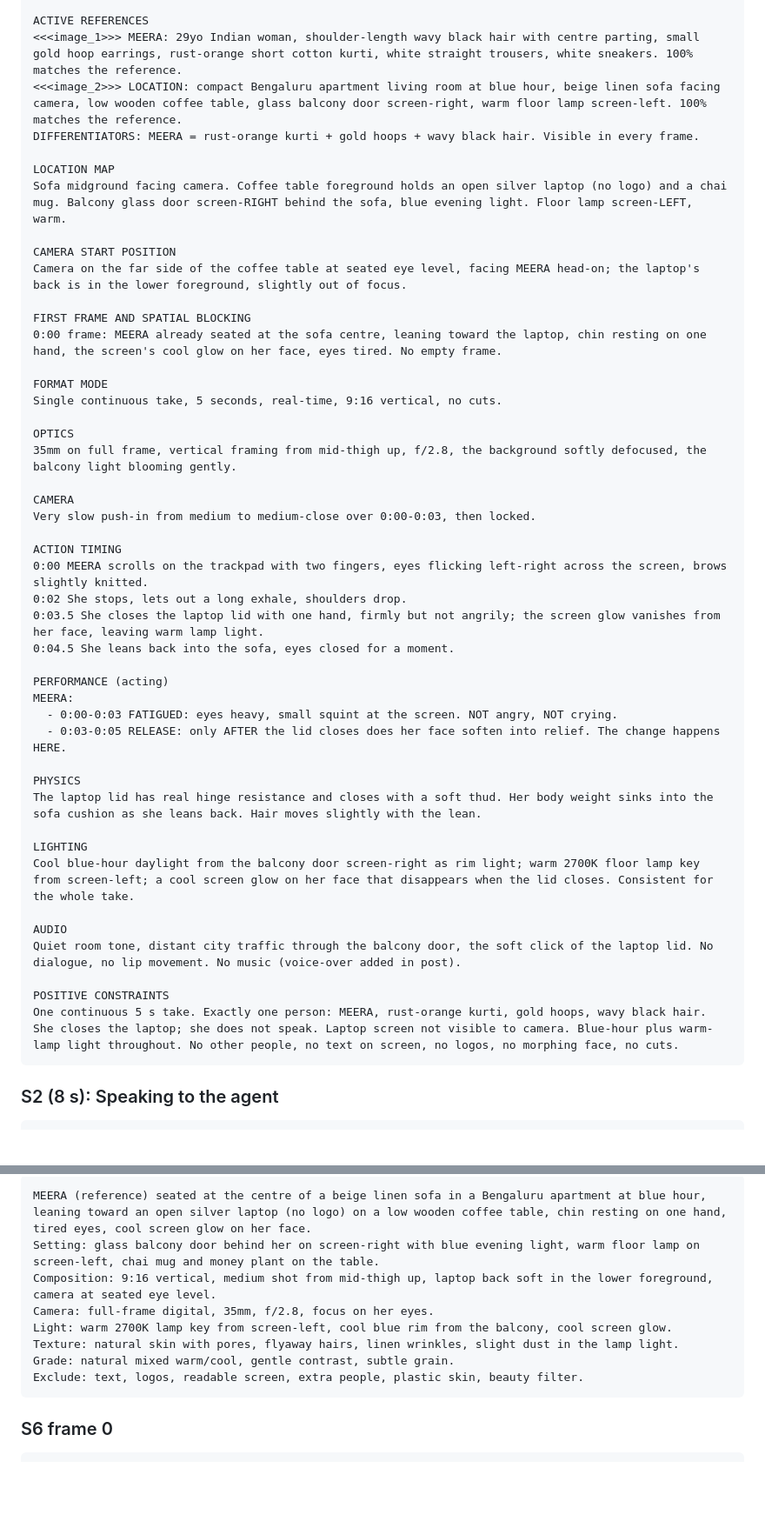
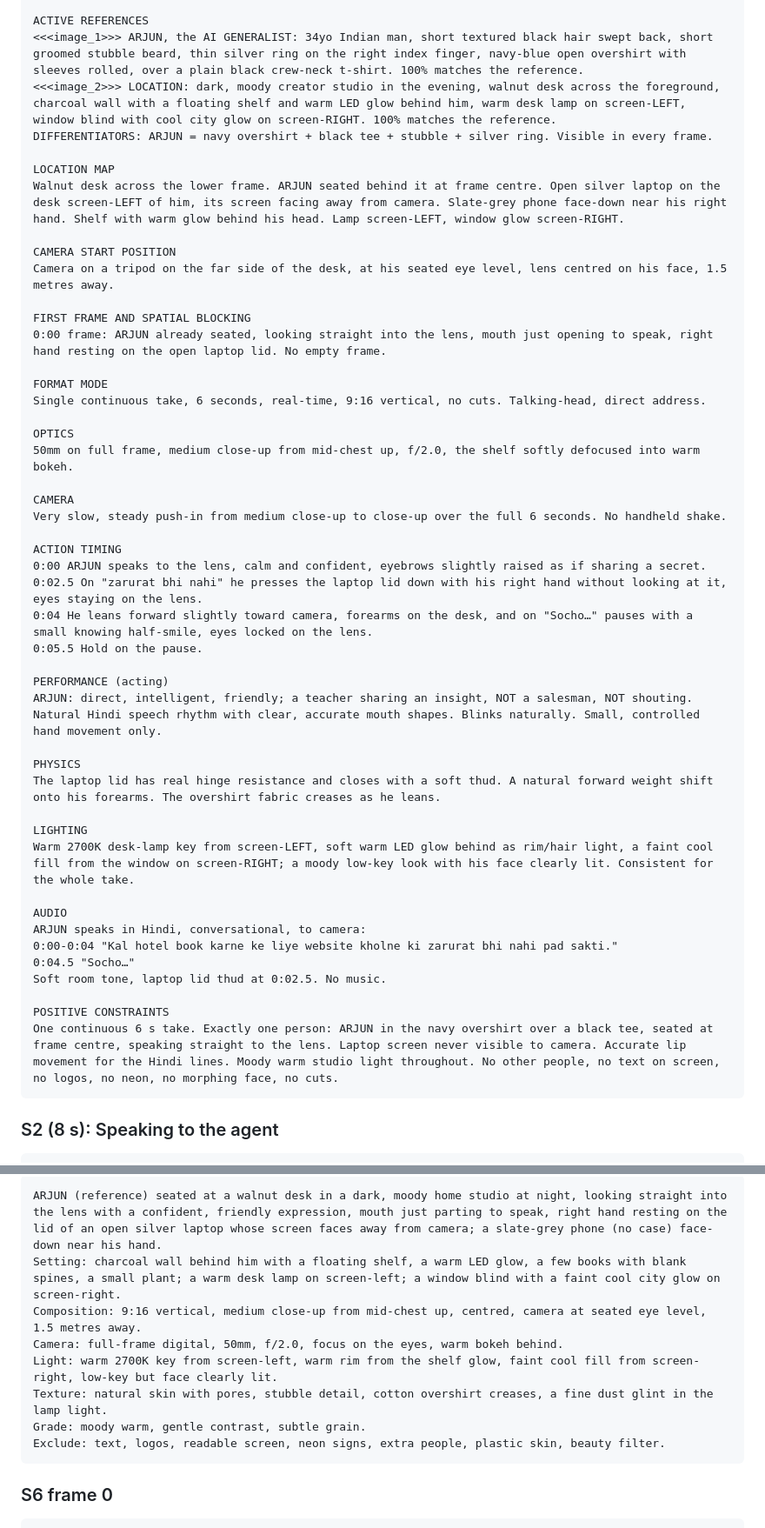
Before and after one commit to sknill2495/UX-DESIGN, a Markdown page: prompts/ai-hotel-agent-reel.md, 2 parts joined by grey strips. Shown at 87% size. Rendered like a GitHub page; blank space fills up the shorter version.

````diff
--- a/prompts/ai-hotel-agent-reel.md
+++ b/prompts/ai-hotel-agent-reel.md
@@ -189,49 +220,50 @@ One continuous shot. A tired young woman sits in her living room at blue hour, s
 
 ACTIVE REFERENCES
-<<<image_1>>> MEERA: 29yo Indian woman, shoulder-length wavy black hair with centre parting, small gold hoop earrings, rust-orange short cotton kurti, white straight trousers, white sneakers. 100% matches the reference.
-<<<image_2>>> LOCATION: compact Bengaluru apartment living room at blue hour, beige linen sofa facing camera, low wooden coffee table, glass balcony door screen-right, warm floor lamp screen-left. 100% matches the reference.
-DIFFERENTIATORS: MEERA = rust-orange kurti + gold hoops + wavy black hair. Visible in every frame.
+<<<image_1>>> ARJUN, the AI GENERALIST: 34yo Indian man, short textured black hair swept back, short groomed stubble beard, thin silver ring on the right index finger, navy-blue open overshirt with sleeves rolled, over a plain black crew-neck t-shirt. 100% matches the reference.
+<<<image_2>>> LOCATION: dark, moody creator studio in the evening, walnut desk across the foreground, charcoal wall with a floating shelf and warm LED glow behind him, warm desk lamp on screen-LEFT, window blind with cool city glow on screen-RIGHT. 100% matches the reference.
+DIFFERENTIATORS: ARJUN = navy overshirt + black tee + stubble + silver ring. Visible in every frame.
 
 LOCATION MAP
-Sofa midground facing camera. Coffee table foreground holds an open silver laptop (no logo) and a chai mug. Balcony glass door screen-RIGHT behind the sofa, blue evening light. Floor lamp screen-LEFT, warm.
+Walnut desk across the lower frame. ARJUN seated behind it at frame centre. Open silver laptop on the desk screen-LEFT of him, its screen facing away from camera. Slate-grey phone face-down near his right hand. Shelf with warm glow behind his head. Lamp screen-LEFT, window glow screen-RIGHT.
 
 CAMERA START POSITION
-Camera on the far side of the coffee table at seated eye level, facing MEERA head-on; the laptop's back is in the lower foreground, slightly out of focus.
+Camera on a tripod on the far side of the desk, at his seated eye level, lens centred on his face, 1.5 metres away.
 
 FIRST FRAME AND SPATIAL BLOCKING
-0:00 frame: MEERA already seated at the sofa centre, leaning toward the laptop, chin resting on one hand, the screen's cool glow on her face, eyes tired. No empty frame.
+0:00 frame: ARJUN already seated, looking straight into the lens, mouth just opening to speak, right hand resting on the open laptop lid. No empty frame.
 
 FORMAT MODE
-Single continuous take, 5 seconds, real-time, 9:16 vertical, no cuts.
+Single continuous take, 6 seconds, real-time, 9:16 vertical, no cuts. Talking-head, direct address.
 
 OPTICS
-35mm on full frame, vertical framing from mid-thigh up, f/2.8, the background softly defocused, the balcony light blooming gently.
+50mm on full frame, medium close-up from mid-chest up, f/2.0, the shelf softly defocused into warm bokeh.
 
 CAMERA
-Very slow push-in from medium to medium-close over 0:00-0:03, then locked.
+Very slow, steady push-in from medium close-up to close-up over the full 6 seconds. No handheld shake.
 
 ACTION TIMING
-0:00 MEERA scrolls on the trackpad with two fingers, eyes flicking left-right across the screen, brows slightly knitted.
-0:02 She stops, lets out a long exhale, shoulders drop.
-0:03.5 She closes the laptop lid with one hand, firmly but not angrily; the screen glow vanishes from her face, leaving warm lamp light.
-0:04.5 She leans back into the sofa, eyes closed for a moment.
+0:00 ARJUN speaks to the lens, calm and confident, eyebrows slightly raised as if sharing a secret.
+0:02.5 On "zarurat bhi nahi" he presses the laptop lid down with his right hand without looking at it, eyes staying on the lens.
+0:04 He leans forward slightly toward camera, forearms on the desk, and on "Socho…" pauses with a small knowing half-smile, eyes locked on the lens.
+0:05.5 Hold on the pause.
 
 PERFORMANCE (acting)
-MEERA:
-  - 0:00-0:03 FATIGUED: eyes heavy, small squint at the screen. NOT angry, NOT crying.
-  - 0:03-0:05 RELEASE: only AFTER the lid closes does her face soften into relief. The change happens HERE.
+ARJUN: direct, intelligent, friendly; a teacher sharing an insight, NOT a salesman, NOT shouting. Natural Hindi speech rhythm with clear, accurate mouth shapes. Blinks naturally. Small, controlled hand movement only.
 
 PHYSICS
-The laptop lid has real hinge resistance and closes with a soft thud. Her body weight sinks into the sofa cushion as she leans back. Hair moves slightly with the lean.
+The laptop lid has real hinge resistance and closes with a soft thud. A natural forward weight shift onto his forearms. The overshirt fabric creases as he leans.
 
 LIGHTING
-Cool blue-hour daylight from the balcony door screen-right as rim light; warm 2700K floor lamp key from screen-left; a cool screen glow on her face that disappears when the lid closes. Consistent for the whole take.
+Warm 2700K desk-lamp key from screen-LEFT, soft warm LED glow behind as rim/hair light, a faint cool fill from the window on screen-RIGHT; a moody low-key look with his face clearly lit. Consistent for the whole take.
 
 AUDIO
-Quiet room tone, distant city traffic through the balcony door, the soft click of the laptop lid. No dialogue, no lip movement. No music (voice-over added in post).
+ARJUN speaks in Hindi, conversational, to camera:
+0:00-0:04 "Kal hotel book karne ke liye website kholne ki zarurat bhi nahi pad sakti."
+0:04.5 "Socho…"
+Soft room tone, laptop lid thud at 0:02.5. No music.
 
 POSITIVE CONSTRAINTS
-One continuous 5 s take. Exactly one person: MEERA, rust-orange kurti, gold hoops, wavy black hair. She closes the laptop; she does not speak. Laptop screen not visible to camera. Blue-hour plus warm-lamp light throughout. No other people, no text on screen, no logos, no morphing face, no cuts.
+One continuous 6 s take. Exactly one person: ARJUN in the navy overshirt over a black tee, seated at frame centre, speaking straight to the lens. Laptop screen never visible to camera. Accurate lip movement for the Hindi lines. Moody warm studio light throughout. No other people, no text on screen, no logos, no neon, no morphing face, no cuts.
 ```
 
 ### S2 (8 s): Speaking to the agent
@@ -660,12 +695,12 @@ Use these for image-to-video on the shots where the opening matters most. Attach
 ```
-MEERA (reference) seated at the centre of a beige linen sofa in a Bengaluru apartment at blue hour, leaning toward an open silver laptop (no logo) on a low wooden coffee table, chin resting on one hand, tired eyes, cool screen glow on her face.
-Setting: glass balcony door behind her on screen-right with blue evening light, warm floor lamp on screen-left, chai mug and money plant on the table.
-Composition: 9:16 vertical, medium shot from mid-thigh up, laptop back soft in the lower foreground, camera at seated eye level.
-Camera: full-frame digital, 35mm, f/2.8, focus on her eyes.
-Light: warm 2700K lamp key from screen-left, cool blue rim from the balcony, cool screen glow.
-Texture: natural skin with pores, flyaway hairs, linen wrinkles, slight dust in the lamp light.
-Grade: natural mixed warm/cool, gentle contrast, subtle grain.
-Exclude: text, logos, readable screen, extra people, plastic skin, beauty filter.
+ARJUN (reference) seated at a walnut desk in a dark, moody home studio at night, looking straight into the lens with a confident, friendly expression, mouth just parting to speak, right hand resting on the lid of an open silver laptop whose screen faces away from camera; a slate-grey phone (no case) face-down near his hand.
+Setting: charcoal wall behind him with a floating shelf, a warm LED glow, a few books with blank spines, a small plant; a warm desk lamp on screen-left; a window blind with a faint cool city glow on screen-right.
+Composition: 9:16 vertical, medium close-up from mid-chest up, centred, camera at seated eye level, 1.5 metres away.
+Camera: full-frame digital, 50mm, f/2.0, focus on the eyes, warm bokeh behind.
+Light: warm 2700K key from screen-left, warm rim from the shelf glow, faint cool fill from screen-right, low-key but face clearly lit.
+Texture: natural skin with pores, stubble detail, cotton overshirt creases, a fine dust glint in the lamp light.
+Grade: moody warm, gentle contrast, subtle grain.
+Exclude: text, logos, readable screen, neon signs, extra people, plastic skin, beauty filter.
 ```
 
 ### S6 frame 0
````
Also changed, not shown: other parts of prompts/ai-hotel-agent-reel.md (+94 -66 lines).
